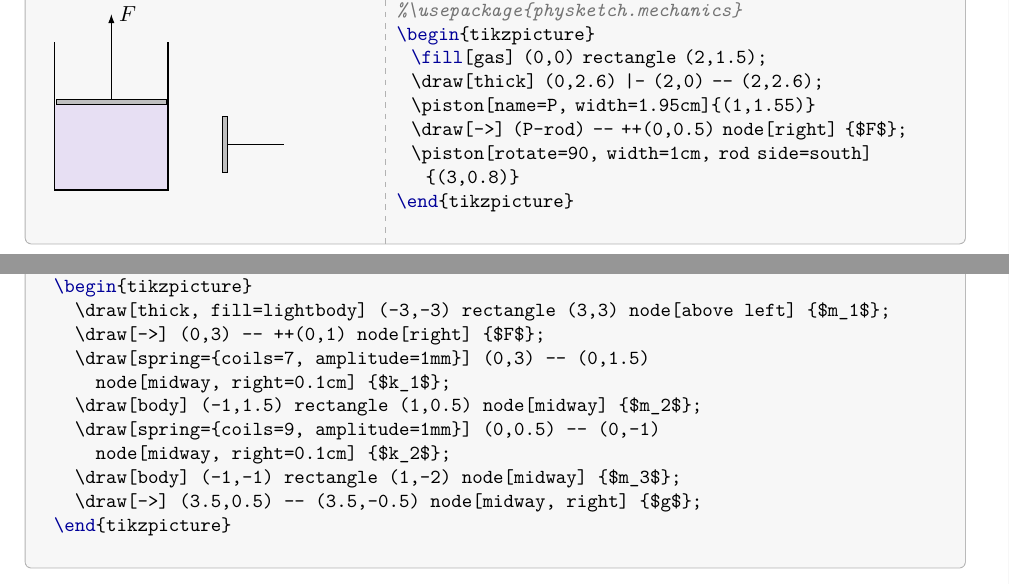
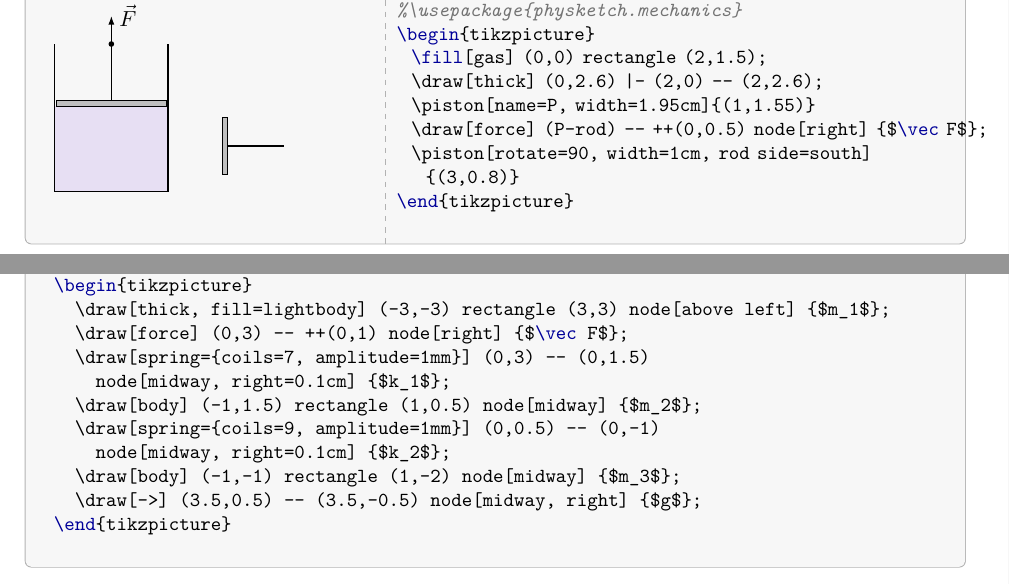
Before and after one commit to gimaevazamat/physketch, a LaTeX paper (physketch-doc.tex): two parts of pages 9 and 16 of 17, joined at a grey line, cut so that both start at the same text. Compiled offline with pdfLaTeX.

Commit message:
Draw forces with the force style in examples

```diff
--- a/physketch-doc.tex
+++ b/physketch-doc.tex
@@ -470,7 +470,7 @@ other options, like \key{rotate} or \key{fill}, go to the plate.
   \fill[gas] (0,0) rectangle (2,1.5);
   \draw[thick] (0,2.6) |- (2,0) -- (2,2.6);
   \piston[name=P, width=1.95cm]{(1,1.55)}
-  \draw[->] (P-rod) -- ++(0,0.5) node[right] {$F$};
+  \draw[force] (P-rod) -- ++(0,0.5) node[right] {$\vec F$};
   \piston[rotate=90, width=1cm, rod side=south]
     {(3,0.8)}
 \end{tikzpicture}
@@ -820,7 +820,7 @@ the circle.
 %\usepackage{physketch.mechanics}
 \begin{tikzpicture}
   \draw[thick, fill=lightbody] (-3,-3) rectangle (3,3) node[above left] {$m_1$};
-  \draw[->] (0,3) -- ++(0,1) node[right] {$F$};
+  \draw[force] (0,3) -- ++(0,1) node[right] {$\vec F$};
   \draw[spring={coils=7, amplitude=1mm}] (0,3) -- (0,1.5)
     node[midway, right=0.1cm] {$k_1$};
   \draw[body] (-1,1.5) rectangle (1,0.5) node[midway] {$m_2$};
```
Also changed, not shown: physketch-doc.tex (4 more changed lines).
